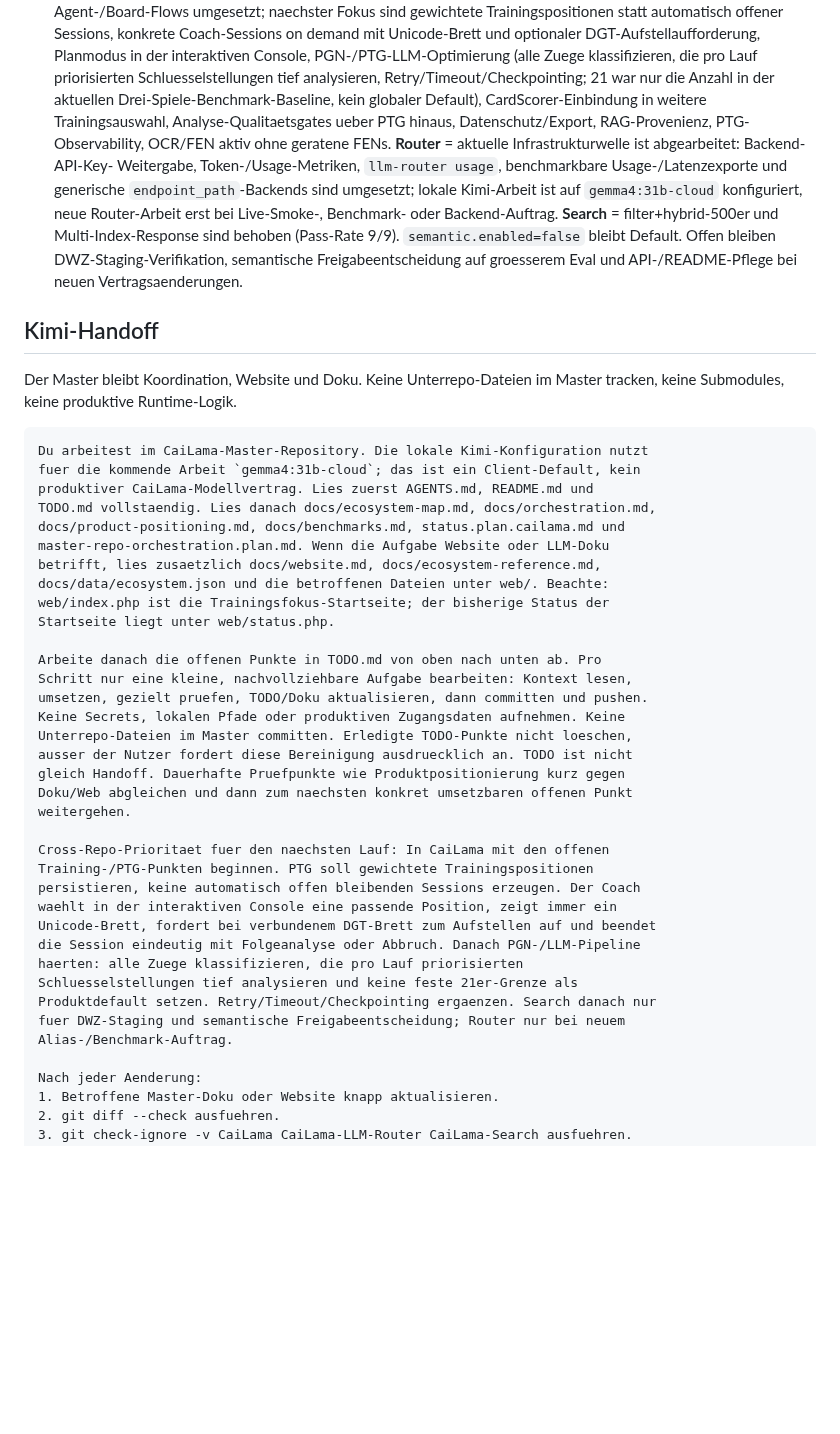
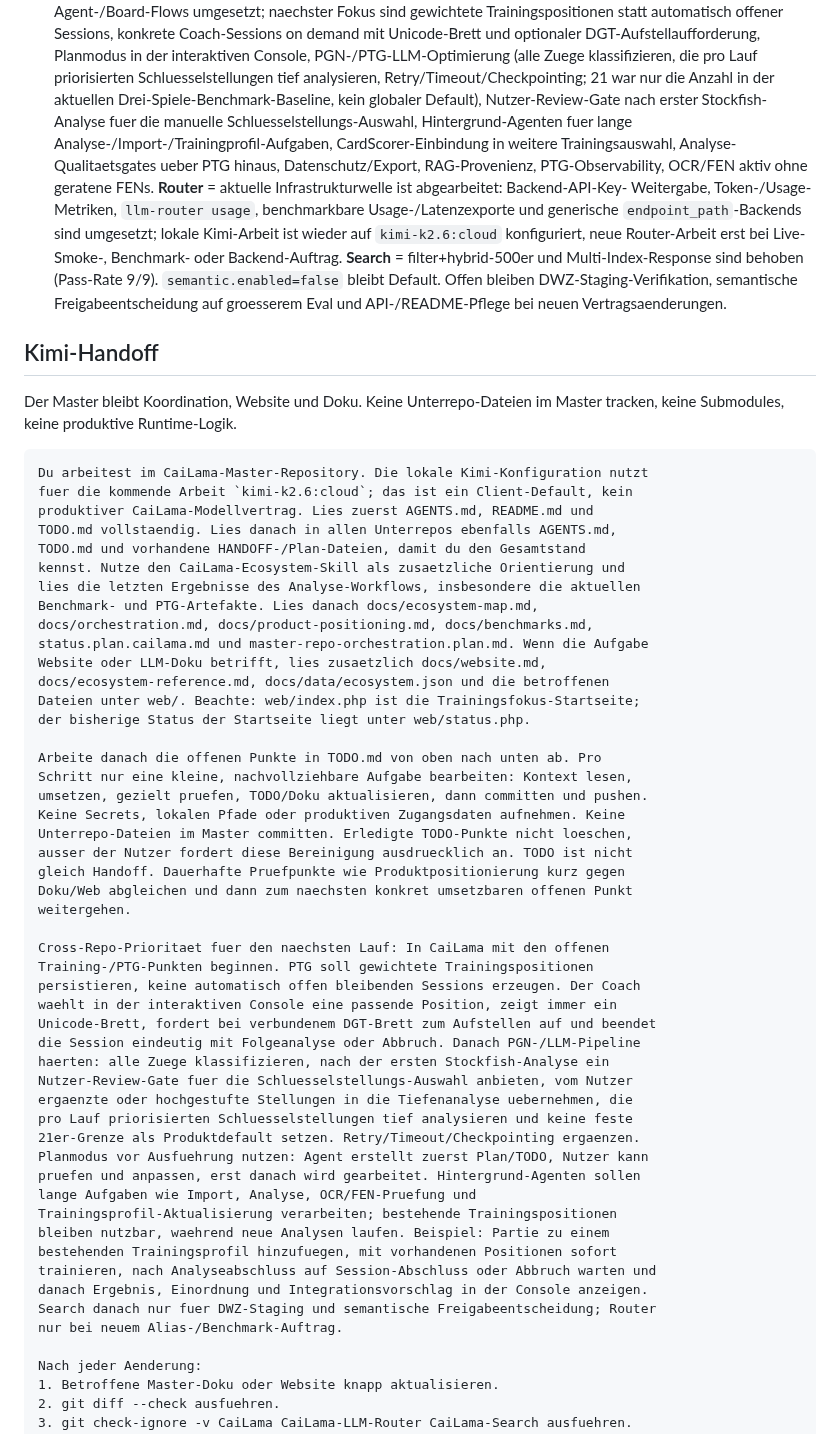
Before and after one commit to TotoBa/CaiLama-Master, a Markdown page: TODO.md, the part around the change. Drawn GitHub-style; blank space fills up the shorter version.

Commit message:
docs: update kimi handoff prompt

````diff
--- a/TODO.md
+++ b/TODO.md
@@ -125,14 +125,17 @@ Vor Arbeitsbeginn lesen:
   PGN-/PTG-LLM-Optimierung (alle Zuege klassifizieren, die pro Lauf
   priorisierten Schluesselstellungen tief analysieren,
   Retry/Timeout/Checkpointing; 21 war nur die Anzahl in der aktuellen
-  Drei-Spiele-Benchmark-Baseline, kein globaler Default),
+  Drei-Spiele-Benchmark-Baseline, kein globaler Default), Nutzer-Review-Gate
+  nach erster Stockfish-Analyse fuer die manuelle Schluesselstellungs-Auswahl,
+  Hintergrund-Agenten fuer lange Analyse-/Import-/Trainingprofil-Aufgaben,
   CardScorer-Einbindung in weitere Trainingsauswahl,
   Analyse-Qualitaetsgates ueber PTG hinaus, Datenschutz/Export,
   RAG-Provenienz, PTG-Observability, OCR/FEN aktiv ohne geratene FENs.
   **Router** = aktuelle Infrastrukturwelle ist abgearbeitet: Backend-API-Key-
   Weitergabe, Token-/Usage-Metriken, `llm-router usage`, benchmarkbare
   Usage-/Latenzexporte und generische `endpoint_path`-Backends sind umgesetzt;
-  lokale Kimi-Arbeit ist auf `gemma4:31b-cloud` konfiguriert, neue Router-Arbeit
+  lokale Kimi-Arbeit ist wieder auf `kimi-k2.6:cloud` konfiguriert,
+  neue Router-Arbeit
   erst bei Live-Smoke-, Benchmark- oder Backend-Auftrag.
   **Search** = filter+hybrid-500er und Multi-Index-Response sind
   behoben (Pass-Rate 9/9). `semantic.enabled=false` bleibt Default.
@@ -146,15 +149,19 @@ Master tracken, keine Submodules, keine produktive Runtime-Logik.
 
 ```text
 Du arbeitest im CaiLama-Master-Repository. Die lokale Kimi-Konfiguration nutzt
-fuer die kommende Arbeit `gemma4:31b-cloud`; das ist ein Client-Default, kein
+fuer die kommende Arbeit `kimi-k2.6:cloud`; das ist ein Client-Default, kein
 produktiver CaiLama-Modellvertrag. Lies zuerst AGENTS.md, README.md und
-TODO.md vollstaendig. Lies danach docs/ecosystem-map.md, docs/orchestration.md,
-docs/product-positioning.md, docs/benchmarks.md, status.plan.cailama.md und
-master-repo-orchestration.plan.md. Wenn die Aufgabe Website oder LLM-Doku
-betrifft, lies zusaetzlich docs/website.md, docs/ecosystem-reference.md,
-docs/data/ecosystem.json und die betroffenen Dateien unter web/. Beachte:
-web/index.php ist die Trainingsfokus-Startseite; der bisherige Status der
-Startseite liegt unter web/status.php.
+TODO.md vollstaendig. Lies danach in allen Unterrepos ebenfalls AGENTS.md,
+TODO.md und vorhandene HANDOFF-/Plan-Dateien, damit du den Gesamtstand
+kennst. Nutze den CaiLama-Ecosystem-Skill als zusaetzliche Orientierung und
+lies die letzten Ergebnisse des Analyse-Workflows, insbesondere die aktuellen
+Benchmark- und PTG-Artefakte. Lies danach docs/ecosystem-map.md,
+docs/orchestration.md, docs/product-positioning.md, docs/benchmarks.md,
+status.plan.cailama.md und master-repo-orchestration.plan.md. Wenn die Aufgabe
+Website oder LLM-Doku betrifft, lies zusaetzlich docs/website.md,
+docs/ecosystem-reference.md, docs/data/ecosystem.json und die betroffenen
+Dateien unter web/. Beachte: web/index.php ist die Trainingsfokus-Startseite;
+der bisherige Status der Startseite liegt unter web/status.php.
 
 Arbeite danach die offenen Punkte in TODO.md von oben nach unten ab. Pro
 Schritt nur eine kleine, nachvollziehbare Aufgabe bearbeiten: Kontext lesen,
@@ -172,11 +179,21 @@ persistieren, keine automatisch offen bleibenden Sessions erzeugen. Der Coach
 waehlt in der interaktiven Console eine passende Position, zeigt immer ein
 Unicode-Brett, fordert bei verbundenem DGT-Brett zum Aufstellen auf und beendet
 die Session eindeutig mit Folgeanalyse oder Abbruch. Danach PGN-/LLM-Pipeline
-haerten: alle Zuege klassifizieren, die pro Lauf priorisierten
-Schluesselstellungen tief analysieren und keine feste 21er-Grenze als
-Produktdefault setzen. Retry/Timeout/Checkpointing ergaenzen. Search danach nur
-fuer DWZ-Staging und semantische Freigabeentscheidung; Router nur bei neuem
-Alias-/Benchmark-Auftrag.
+haerten: alle Zuege klassifizieren, nach der ersten Stockfish-Analyse ein
+Nutzer-Review-Gate fuer die Schluesselstellungs-Auswahl anbieten, vom Nutzer
+ergaenzte oder hochgestufte Stellungen in die Tiefenanalyse uebernehmen, die
+pro Lauf priorisierten Schluesselstellungen tief analysieren und keine feste
+21er-Grenze als Produktdefault setzen. Retry/Timeout/Checkpointing ergaenzen.
+Planmodus vor Ausfuehrung nutzen: Agent erstellt zuerst Plan/TODO, Nutzer kann
+pruefen und anpassen, erst danach wird gearbeitet. Hintergrund-Agenten sollen
+lange Aufgaben wie Import, Analyse, OCR/FEN-Pruefung und
+Trainingsprofil-Aktualisierung verarbeiten; bestehende Trainingspositionen
+bleiben nutzbar, waehrend neue Analysen laufen. Beispiel: Partie zu einem
+bestehenden Trainingsprofil hinzufuegen, mit vorhandenen Positionen sofort
+trainieren, nach Analyseabschluss auf Session-Abschluss oder Abbruch warten und
+danach Ergebnis, Einordnung und Integrationsvorschlag in der Console anzeigen.
+Search danach nur fuer DWZ-Staging und semantische Freigabeentscheidung; Router
+nur bei neuem Alias-/Benchmark-Auftrag.
 
 Nach jeder Aenderung:
 1. Betroffene Master-Doku oder Website knapp aktualisieren.
````
